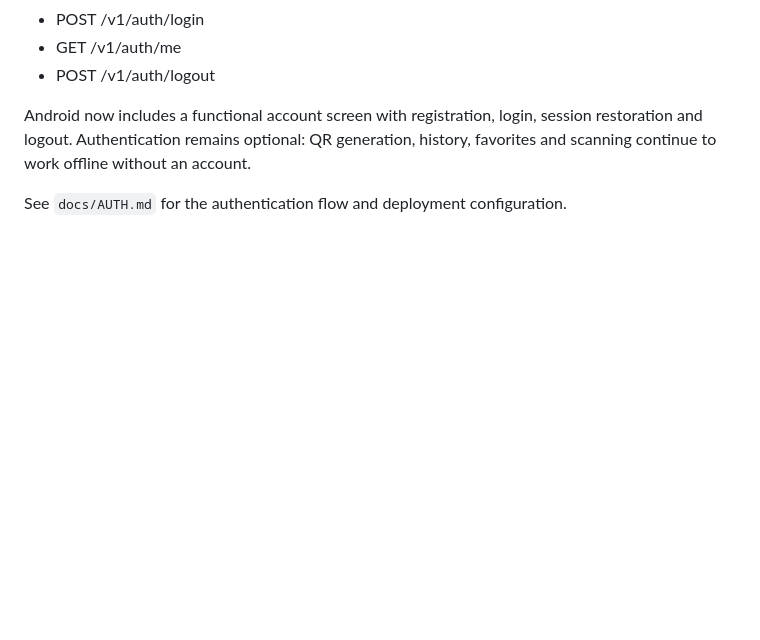
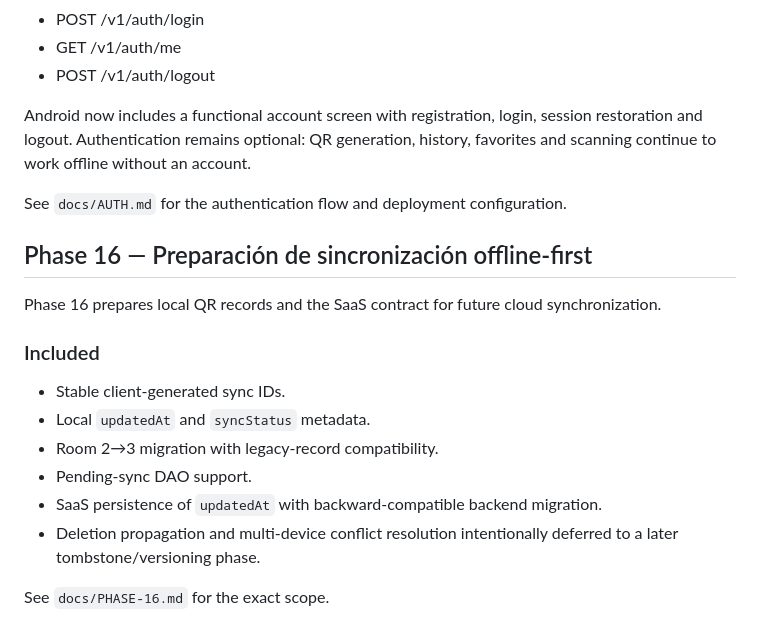
Before and after one commit to Shajs23224224/LinkQR, a Markdown page: README.md, the part around the change. Drawn GitHub-style; blank space fills up the shorter version.

Commit message:
docs: record Phase 16 sync preparation

```diff
--- a/README.md
+++ b/README.md
@@ -219,3 +219,19 @@ Android now includes a functional account screen with registration, login, sessi
 
 
 See `docs/AUTH.md` for the authentication flow and deployment configuration.
+
+
+## Phase 16 — Preparación de sincronización offline-first
+
+Phase 16 prepares local QR records and the SaaS contract for future cloud synchronization.
+
+### Included
+
+- Stable client-generated sync IDs.
+- Local `updatedAt` and `syncStatus` metadata.
+- Room 2→3 migration with legacy-record compatibility.
+- Pending-sync DAO support.
+- SaaS persistence of `updatedAt` with backward-compatible backend migration.
+- Deletion propagation and multi-device conflict resolution intentionally deferred to a later tombstone/versioning phase.
+
+See `docs/PHASE-16.md` for the exact scope.
```
